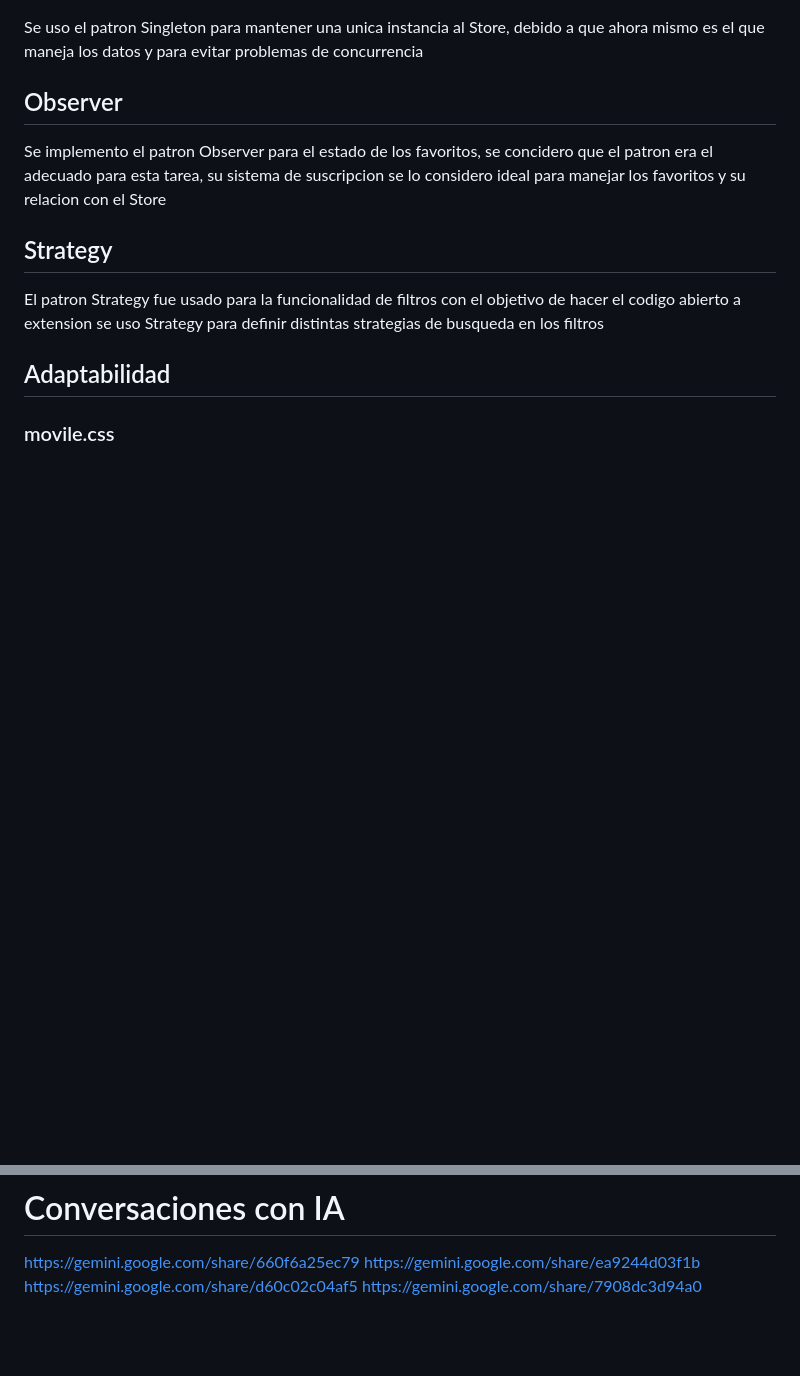
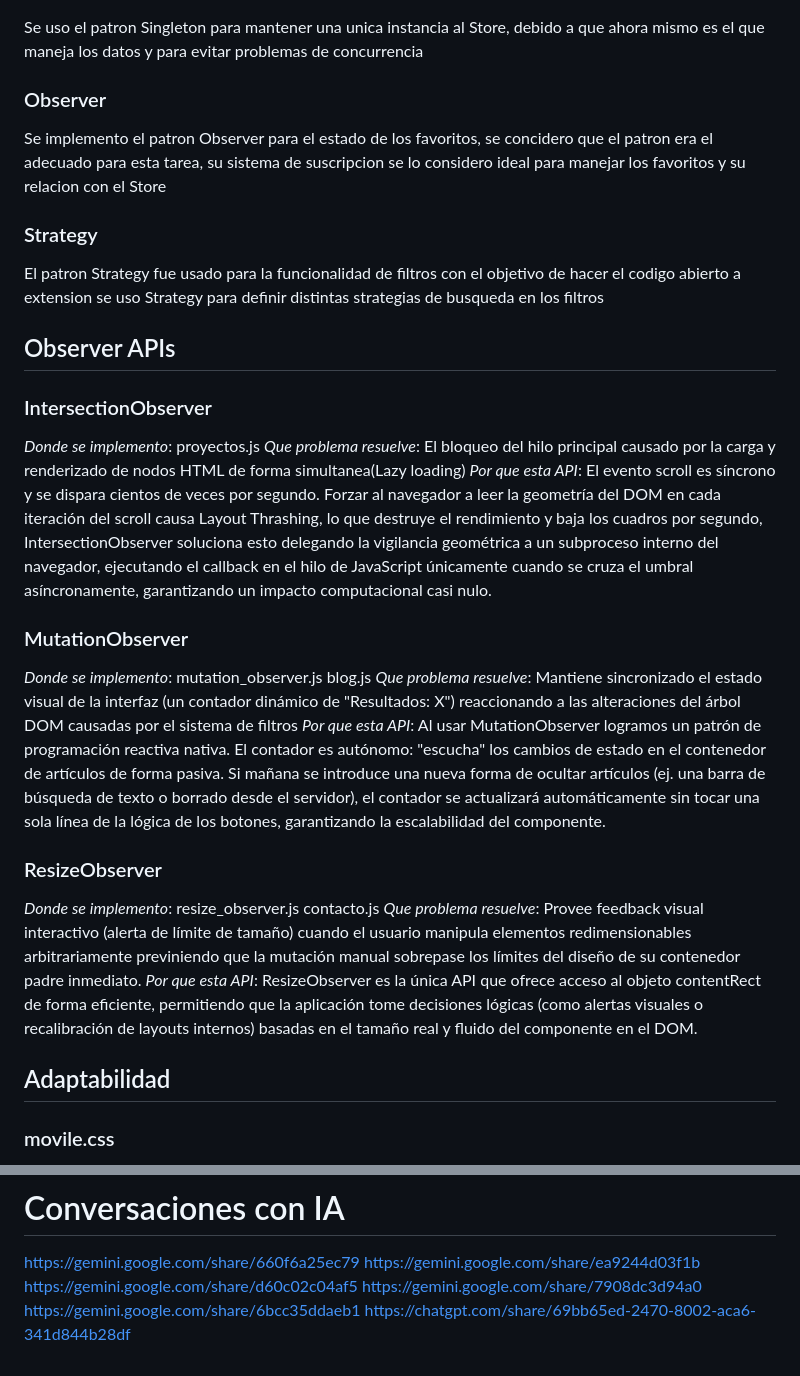
Before and after one commit to agustinmend/isw-233-jamu, a Markdown page: Homework 0/README.md, 2 parts joined by grey strips. Drawn GitHub-style; blank space fills up the shorter version.

Commit message:
Justificacion

```diff
--- a/Homework 0/README.md
+++ b/Homework 0/README.md
@@ -49,11 +49,27 @@ Se vio la necesidad de usar el patron de diseño Singleton debido a que un enrut
 ### Singleton
 Se uso el patron Singleton para mantener una unica instancia al Store, debido a que ahora mismo es el que maneja los datos y para evitar problemas de concurrencia
 
-## Observer
+### Observer
 Se implemento el patron Observer para el estado de los favoritos, se concidero que el patron era el adecuado para esta tarea, su sistema de suscripcion se lo considero ideal para manejar los favoritos y su relacion con el Store
 
-## Strategy
+### Strategy
 El patron Strategy fue usado para la funcionalidad de filtros con el objetivo de hacer el codigo abierto a extension se uso Strategy para definir distintas strategias de busqueda en los filtros
+
+## Observer APIs
+### IntersectionObserver
+*Donde se implemento*: proyectos.js
+*Que problema resuelve*: El bloqueo del hilo principal causado por la carga y renderizado de nodos HTML de forma simultanea(Lazy loading)
+*Por que esta API*: El evento scroll es síncrono y se dispara cientos de veces por segundo. Forzar al navegador a leer la geometría del DOM en cada iteración del scroll causa Layout Thrashing, lo que destruye el rendimiento y baja los cuadros por segundo, IntersectionObserver soluciona esto delegando la vigilancia geométrica a un subproceso interno del navegador, ejecutando el callback en el hilo de JavaScript únicamente cuando se cruza el umbral asíncronamente, garantizando un impacto computacional casi nulo.
+
+### MutationObserver
+*Donde se implemento*: mutation_observer.js blog.js
+*Que problema resuelve*: Mantiene sincronizado el estado visual de la interfaz (un contador dinámico de "Resultados: X") reaccionando a las alteraciones del árbol DOM causadas por el sistema de filtros
+*Por que esta API*: Al usar MutationObserver logramos un patrón de programación reactiva nativa. El contador es autónomo: "escucha" los cambios de estado en el contenedor de artículos de forma pasiva. Si mañana se introduce una nueva forma de ocultar artículos (ej. una barra de búsqueda de texto o borrado desde el servidor), el contador se actualizará automáticamente sin tocar una sola línea de la lógica de los botones, garantizando la escalabilidad del componente.
+
+### ResizeObserver
+*Donde se implemento*: resize_observer.js contacto.js
+*Que problema resuelve*: Provee feedback visual interactivo (alerta de límite de tamaño) cuando el usuario manipula elementos redimensionables arbitrariamente previniendo que la mutación manual sobrepase los límites del diseño de su contenedor padre inmediato.
+*Por que esta API*: ResizeObserver es la única API que ofrece acceso al objeto contentRect de forma eficiente, permitiendo que la aplicación tome decisiones lógicas (como alertas visuales o recalibración de layouts internos) basadas en el tamaño real y fluido del componente en el DOM.
 
 ## Adaptabilidad
 
@@ -114,3 +130,5 @@ https://gemini.google.com/share/660f6a25ec79
 https://gemini.google.com/share/ea9244d03f1b
 https://gemini.google.com/share/d60c02c04af5
 https://gemini.google.com/share/7908dc3d94a0
+https://gemini.google.com/share/6bcc35ddaeb1
+https://chatgpt.com/share/69bb65ed-2470-8002-aca6-341d844b28df
```
